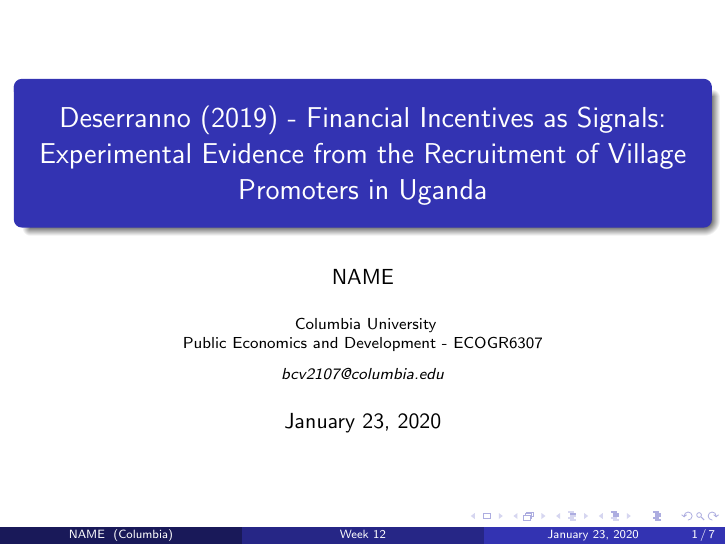
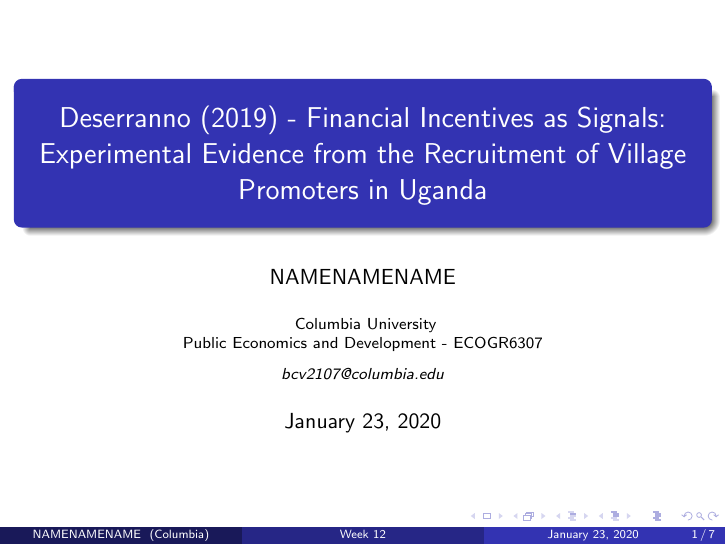
Before and after one commit to brunocvelloso/hello-world, LaTeX slides (Deserrano2019_BrunoVelloso.tex): page 1 of 7. Compiled offline with pdfLaTeX.

Commit message:
Update Deserrano2019_BrunoVelloso.tex

```diff
--- a/Deserrano2019_BrunoVelloso.tex
+++ b/Deserrano2019_BrunoVelloso.tex
@@ -86,7 +86,7 @@
 
 \title[Week 12]{Deserranno (2019) - Financial Incentives as Signals: Experimental Evidence from the Recruitment of Village Promoters in Uganda} % The short title appears at the bottom of every slide, the full title is only on the title page
 
-\author{NAME} % Your name
+\author{NAMENAMENAME} % Your name
 \institute[Columbia] % Your institution as it will appear on the bottom of every slide, may be shorthand to save space
 {
 Columbia University \\ % Your institution for the title page
```
